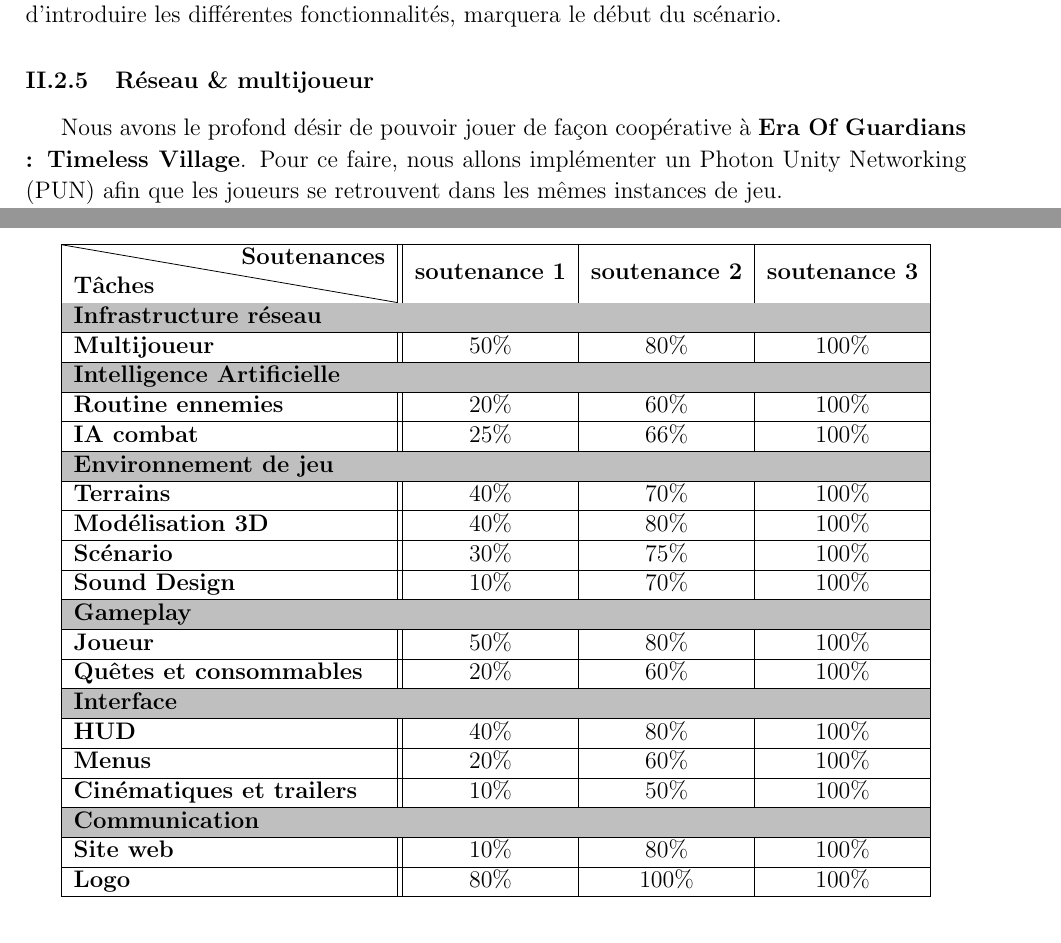
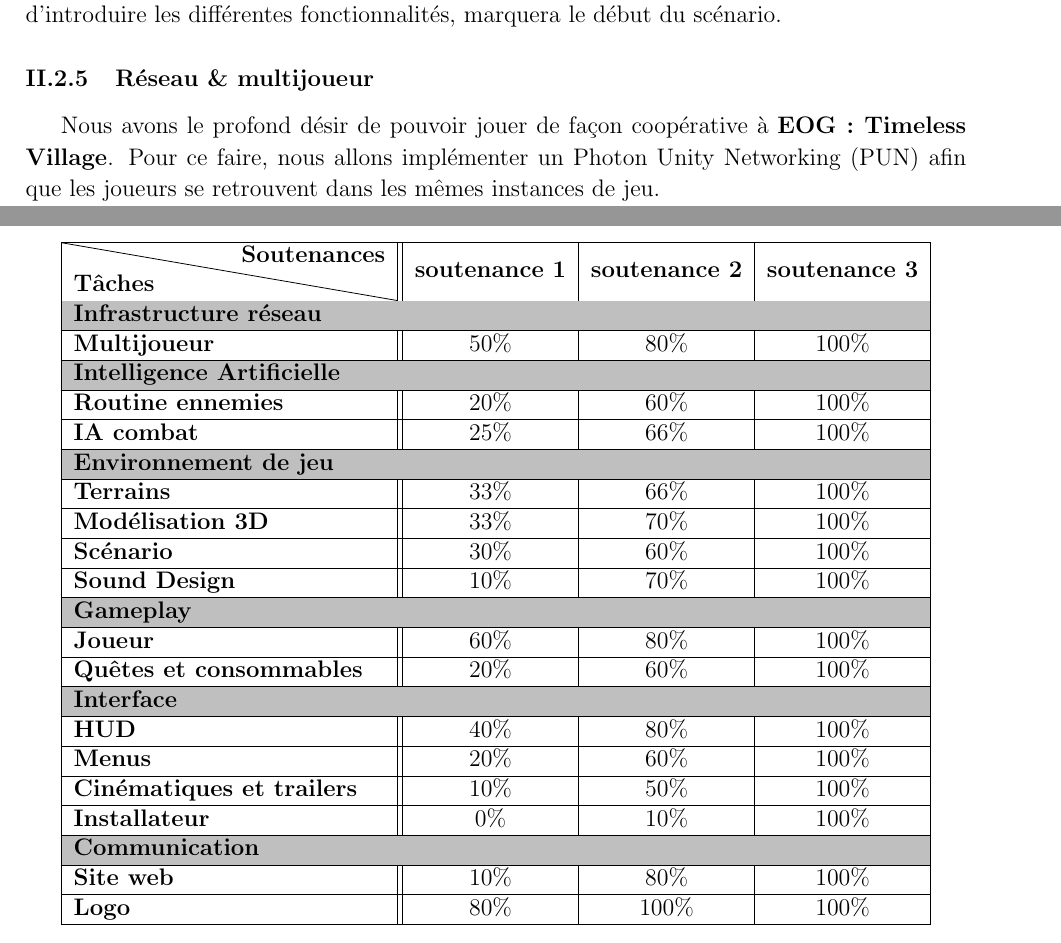
Before and after one commit to Guardians-Studio/Docs, a LaTeX document (Cahier_des_charges/main.tex): two parts of pages 9 and 15 of 16, joined at a grey line, cut so that both start at the same text. Compiled offline with pdfLaTeX.

Commit message:
doc<none>: Cahier_des_charges - add pdf final + source code *

```diff
--- a/Cahier_des_charges/main.tex
+++ b/Cahier_des_charges/main.tex
@@ -238,9 +237,9 @@
                 Dès le lancement d'une compétence, un compte à rebours se déclenchera durant lequel il ne pourra pas relancer une compétence (voir Menus et interfaces).
                 \\
-                Pour comprendre toutes ces mécaniques, notre jeu débutera par un tutoriel qui en plus d'introduire les différentes fonctionnalités, marquera le début du scénario.
+                \par Pour comprendre toutes ces mécaniques, notre jeu débutera par un tutoriel qui en plus d'introduire les différentes fonctionnalités, marquera le début du scénario.
 
             \subsubsection{Réseau \& multijoueur}
-                Nous avons le profond désir de pouvoir jouer de façon coopérative à \textbf{Era Of Guardians : Timeless Village}. Pour ce faire, nous allons implémenter un Photon Unity Networking (PUN) afin que les joueurs se retrouvent dans les mêmes instances de jeu.
+                Nous avons le profond désir de pouvoir jouer de façon coopérative à \textbf{EOG : Timeless Village}. Pour ce faire, nous allons implémenter un Photon Unity Networking (PUN) afin que les joueurs se retrouvent dans les mêmes instances de jeu.
 
                 \par Cela permettra à chaque joueur de visualiser les actions de ses coéquipier et ainsi de s'entraider pour avancer dans l'aventure.
 
@@ -500,15 +503,15 @@
                     \\
 
                     \hline
-                    \textbf{Terrains} & 40\% & 70\% & 100\%
+                    \textbf{Terrains} & 33\% & 66\% & 100\%
                     \\
 
                     \hline
-                    \textbf{Modélisation 3D} & 40\% & 80\% & 100\%
+                    \textbf{Modélisation 3D} & 33\% & 70\% & 100\%
                     \\
 
                     \hline
-                    \textbf{Scénario} & 30\% & 75\% & 100\%
+                    \textbf{Scénario} & 30\% & 60\% & 100\%
                     \\
 
                     \hline
@@ -520,7 +523,7 @@
                     \\
 
                     \hline
-                    \textbf{Joueur} & 50\% & 80\% & 100\%
+                    \textbf{Joueur} & 60\% & 80\% & 100\%
                     \\
 
                     \hline
@@ -541,6 +544,9 @@
 
                     \hline
                     \textbf{Cinématiques et trailers} & 10\% & 50\% & 100\%
+                    \\
+                    \hline
+                    \textbf{Installateur} & 0\% & 10\% & 100\%
                     \\
 
                     \hline
```
Also changed, not shown: Cahier_des_charges/main.tex (24 more changed lines), 1 other file.
